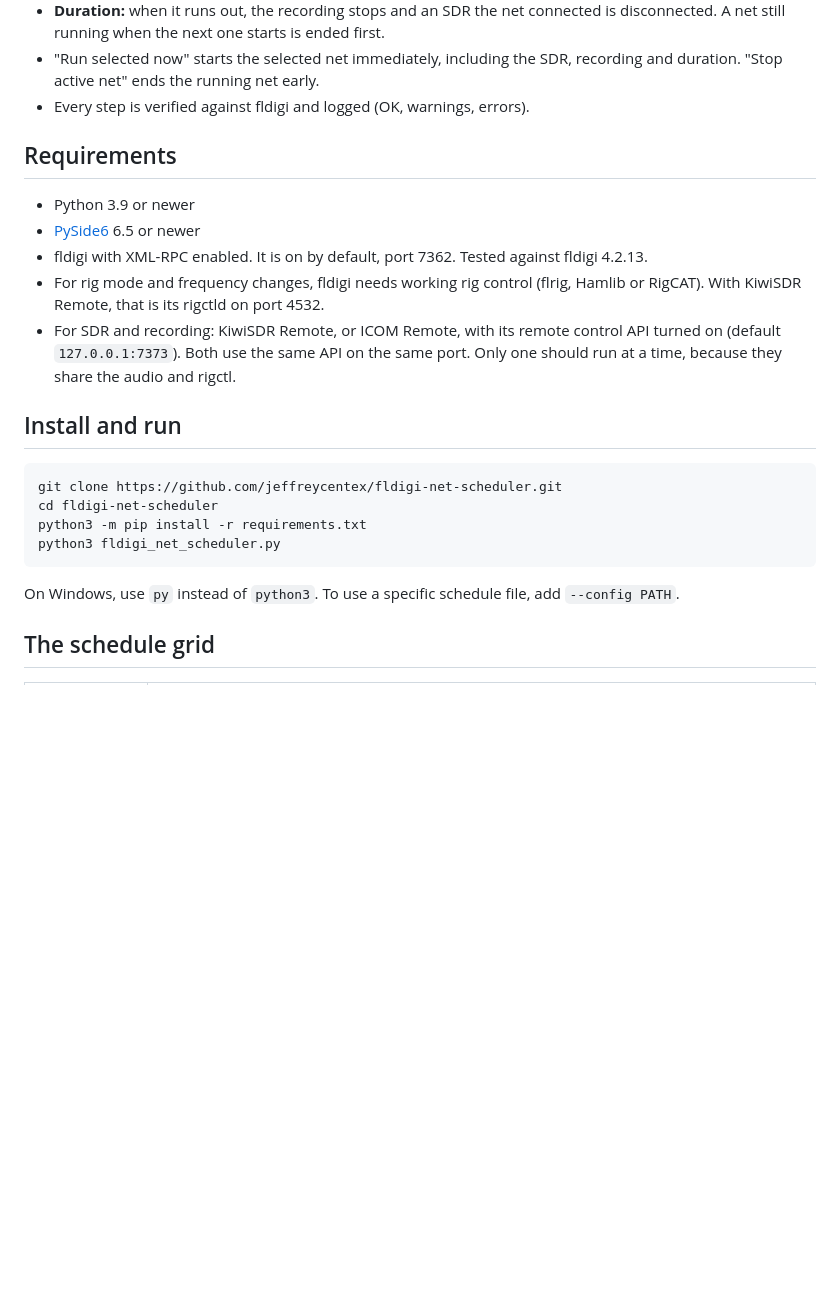
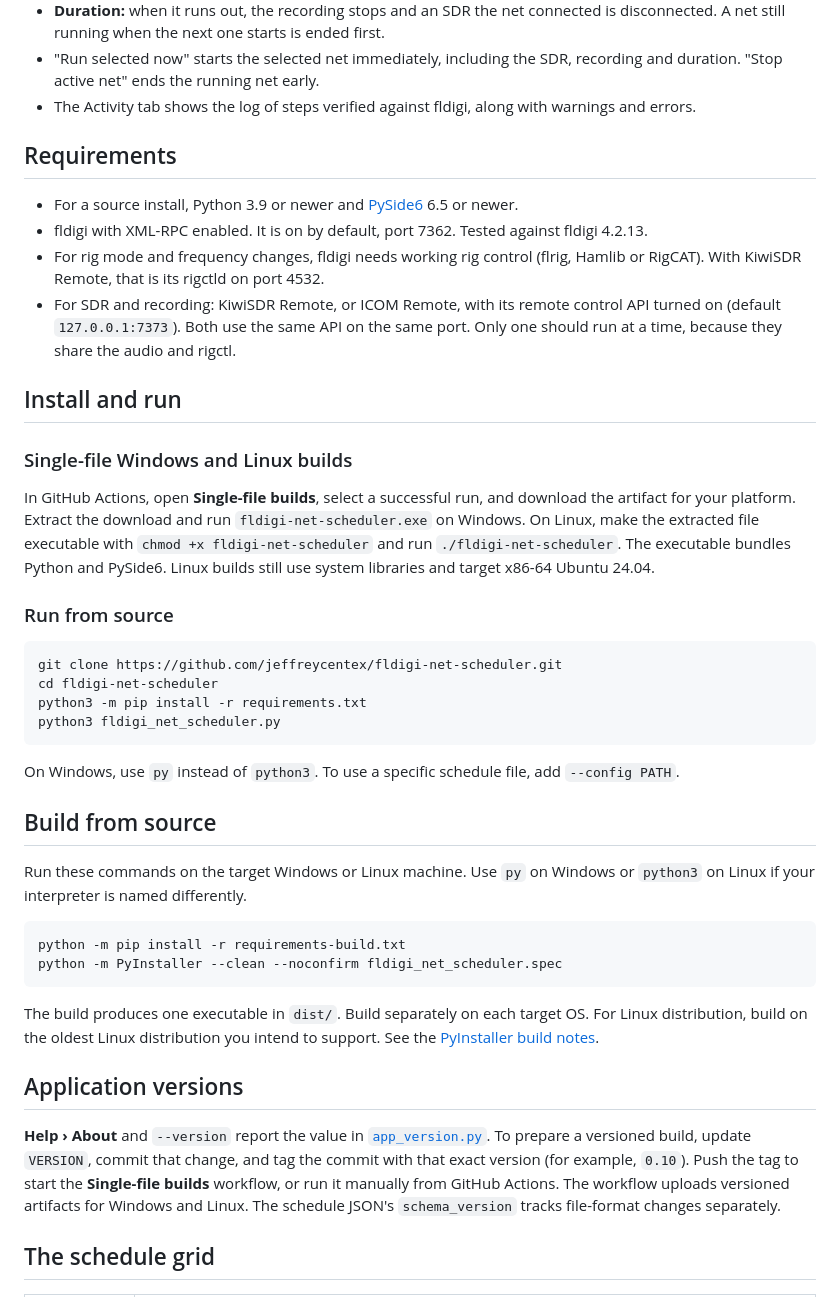
Before and after one commit to jeffreycentex/fldigi-net-scheduler, a Markdown page: README.md, the part around one of its changes. Rendered like a GitHub page; blank space fills up the shorter version.

````diff
--- a/README.md
+++ b/README.md
@@ -43,12 +43,13 @@ the radio is up to you.
   ended first.
 - "Run selected now" starts the selected net immediately, including the SDR,
   recording and duration. "Stop active net" ends the running net early.
-- Every step is verified against fldigi and logged (OK, warnings, errors).
+- The Activity tab shows the log of steps verified against fldigi, along with
+  warnings and errors.
 
 ## Requirements
 
-- Python 3.9 or newer
-- [PySide6](https://pypi.org/project/PySide6/) 6.5 or newer
+- For a source install, Python 3.9 or newer and
+  [PySide6](https://pypi.org/project/PySide6/) 6.5 or newer.
 - fldigi with XML-RPC enabled. It is on by default, port 7362. Tested
   against fldigi 4.2.13.
 - For rig mode and frequency changes, fldigi needs working rig control
@@ -60,6 +61,17 @@ the radio is up to you.
 
 ## Install and run
 
+### Single-file Windows and Linux builds
+
+In GitHub Actions, open **Single-file builds**, select a successful run, and
+download the artifact for your platform. Extract the download and run
+`fldigi-net-scheduler.exe` on Windows. On Linux, make the extracted file
+executable with `chmod +x fldigi-net-scheduler` and run
+`./fldigi-net-scheduler`. The executable bundles Python and PySide6. Linux
+builds still use system libraries and target x86-64 Ubuntu 24.04.
+
+### Run from source
+
 ```bash
 git clone https://github.com/jeffreycentex/fldigi-net-scheduler.git
 cd fldigi-net-scheduler
@@ -69,6 +81,30 @@ python3 fldigi_net_scheduler.py
 
 On Windows, use `py` instead of `python3`. To use a specific schedule file,
 add `--config PATH`.
+
+## Build from source
+
+Run these commands on the target Windows or Linux machine. Use `py` on
+Windows or `python3` on Linux if your interpreter is named differently.
+
+```sh
+python -m pip install -r requirements-build.txt
+python -m PyInstaller --clean --noconfirm fldigi_net_scheduler.spec
+```
+
+The build produces one executable in `dist/`. Build separately on each
+target OS. For Linux distribution, build on the oldest Linux distribution
+you intend to support. See the [PyInstaller build notes](https://pyinstaller.org/en/stable/usage.html#making-gnu-linux-apps-forward-compatible).
+
+## Application versions
+
+**Help › About** and `--version` report the value in
+[`app_version.py`](app_version.py). To prepare a versioned build, update
+`VERSION`, commit that change, and tag the commit with that exact version
+(for example, `0.10`). Push the tag to start the **Single-file builds**
+workflow, or run it manually from GitHub Actions. The workflow uploads
+versioned artifacts for Windows and Linux. The schedule JSON's
+`schema_version` tracks file-format changes separately.
 
 ## The schedule grid
 
````
Also changed, not shown: other parts of README.md (+6 -6 lines), assets/scheduler.png (added), docs/screenshot.jpg, 9 other files.
